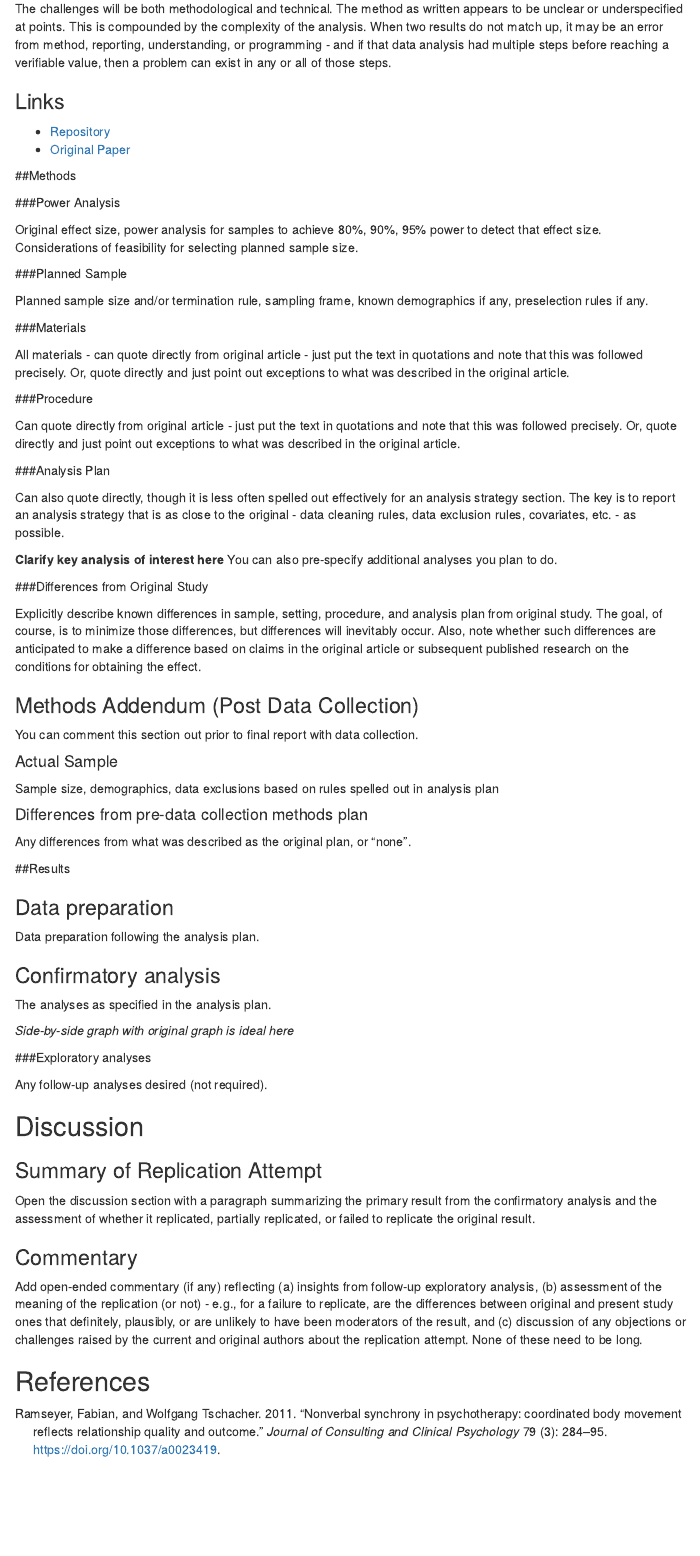
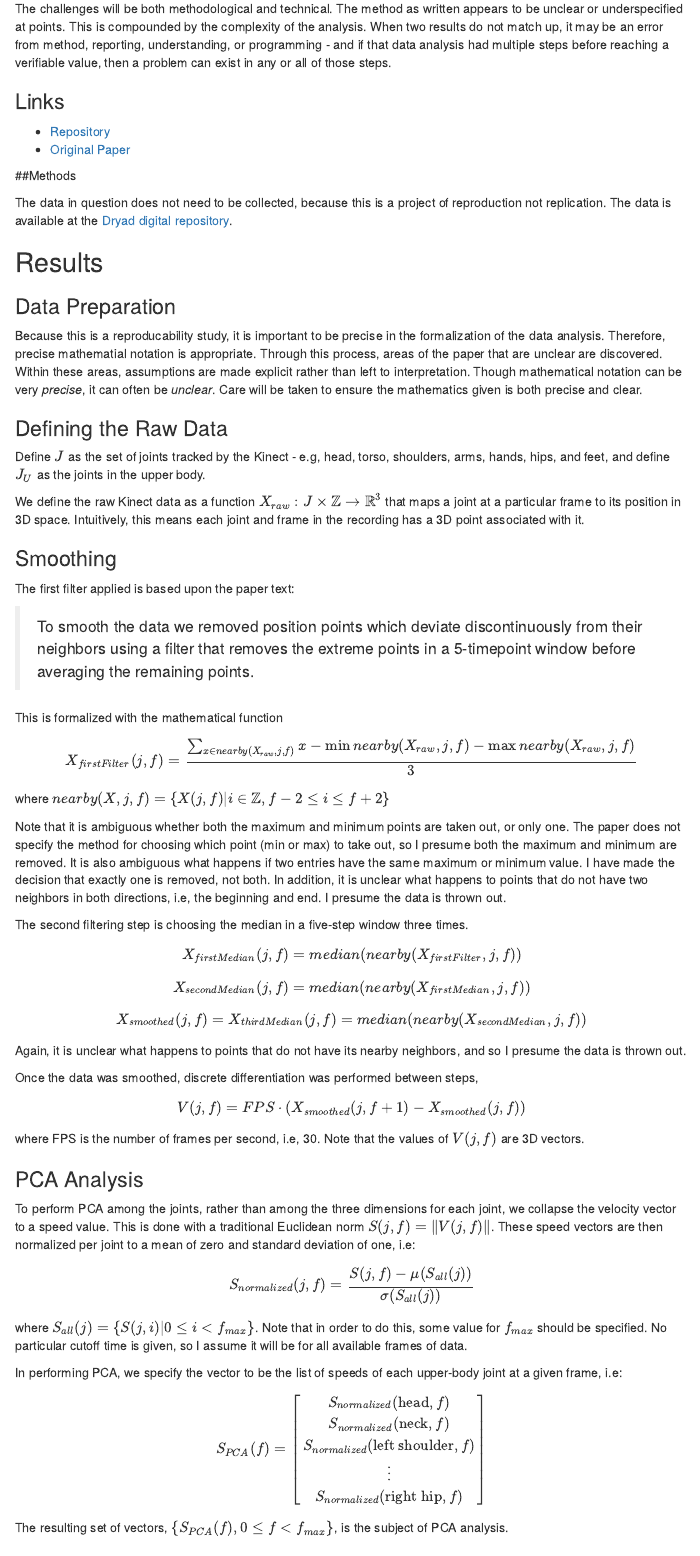
Before and after one commit to MrMallIronmaker/gaziv2017, an R Markdown document (writeup/Replication Report.Rmd): the page in a window 1100 px wide, from 810 px down. Rendered offline with R 4.5, knitr and Pandoc, with nearby package versions; menus at the side of the page are left out.

Commit message:
submission week4, formalizing H1&2

````diff
--- a/writeup/Replication Report.Rmd
+++ b/writeup/Replication Report.Rmd
@@ -49,67 +49,68 @@ The challenges will be both methodological and technical. The method as written
 
 ##Methods
 
-###Power Analysis
-
-Original effect size, power analysis for samples to achieve 80%, 90%, 95% power to detect that effect size.  Considerations of feasibility for selecting planned sample size.
-
-###Planned Sample
-
-Planned sample size and/or termination rule, sampling frame, known demographics if any, preselection rules if any.
-
-###Materials
-
-All materials - can quote directly from original article - just put the text in quotations and note that this was followed precisely.  Or, quote directly and just point out exceptions to what was described in the original article.
-
-###Procedure
-
-Can quote directly from original article - just put the text in quotations and note that this was followed precisely.  Or, quote directly and just point out exceptions to what was described in the original article.
-
-###Analysis Plan
-
-Can also quote directly, though it is less often spelled out effectively for an analysis strategy section.  The key is to report an analysis strategy that is as close to the original - data cleaning rules, data exclusion rules, covariates, etc. - as possible.
-
-**Clarify key analysis of interest here**  You can also pre-specify additional analyses you plan to do.
-
-###Differences from Original Study
-
-Explicitly describe known differences in sample, setting, procedure, and analysis plan from original study.  The goal, of course, is to minimize those differences, but differences will inevitably occur.  Also, note whether such differences are anticipated to make a difference based on claims in the original article or subsequent published research on the conditions for obtaining the effect.
-
-### Methods Addendum (Post Data Collection)
-
-You can comment this section out prior to final report with data collection.
-
-#### Actual Sample
-  Sample size, demographics, data exclusions based on rules spelled out in analysis plan
-
-#### Differences from pre-data collection methods plan
-  Any differences from what was described as the original plan, or “none”.
+The data in question does not need to be collected, because this is a project of reproduction not replication. The data is available at the [Dryad digital repository](https://datadryad.org/resource/doi:10.5061/dryad.804j3).
 
 
-##Results
+## Results
+
+### Data Preparation
+
+Because this is a reproducability study, it is important to be precise in the formalization of the data analysis. Therefore, precise mathematial notation is appropriate. Through this process, areas of the paper that are unclear are discovered. Within these areas, assumptions are made explicit rather than left to interpretation. Though mathematical notation can be very _precise_, it can often be _unclear_. Care will be taken to ensure the mathematics given is both precise and clear.
+
+### Defining the Raw Data
+Define $J$ as the set of joints tracked by the Kinect - e.g, head, torso, shoulders, arms, hands, hips, and feet, and define $J_{U}$ as the joints in the upper body.
+
+We define the raw Kinect data as a function $X_{raw}:J\times\mathbb{Z}\rightarrow\mathbb{R}^{3}$ that maps a joint at a particular frame to its position in 3D space. Intuitively, this means each joint and frame in the recording has a 3D point associated with it.
+
+### Smoothing
+The first filter applied is based upon the paper text:
+
+> To smooth the data we removed position points which deviate discontinuously from their neighbors using a filter that removes the extreme points in a 5-timepoint window before averaging the remaining points.
+
+This is formalized with the mathematical function
+
+$$X_{firstFilter}(j,f)=\frac{\sum_{x\in nearby(X_{raw},j,f)}x-\min nearby(X_{raw},j,f)-\max nearby(X_{raw},j,f)}{3}$$
 
 
-### Data preparation
+where $nearby(X,j,f)=\{X(j,f)|i\in\mathbb{Z},f-2\leq i\leq f+2\}$
 
-Data preparation following the analysis plan.
+Note that it is ambiguous whether both the maximum and minimum points are taken out, or only one. The paper does not specify the method for choosing which point (min or max) to take out, so I presume both the maximum and minimum are removed. It is also ambiguous what happens if two entries have the same maximum or minimum value. I have made the decision that exactly one is removed, not both. In addition, it is unclear what happens to points that do not have two neighbors in both directions, i.e, the beginning and end. I presume the data is thrown out.
 
-```{r include=F}
-###Data Preparation
+The second filtering step is choosing the median in a five-step window three times.
 
-####Load Relevant Libraries and Functions
+$$X_{firstMedian}(j,f)=median(nearby(X_{firstFilter},j,f))$$
+$$X_{secondMedian}(j,f)=median(nearby(X_{firstMedian},j,f))$$
+$$X_{smoothed}(j,f)=X_{thirdMedian}(j,f)=median(nearby(X_{secondMedian},j,f))$$
+Again, it is unclear what happens to points that do not have its nearby neighbors, and so I presume the data is thrown out.
 
-####Import data
+Once the data was smoothed, discrete differentiation was performed between steps,
+$$V(j,f)=FPS\cdot(X_{smoothed}(j,f+1)-X_{smoothed}(j,f))$$
+where FPS is the number of frames per second, i.e, 30. Note that the values of $V(j,f)$ are 3D vectors.
 
-#### Data exclusion / filtering
+### PCA Analysis
+To perform PCA among the joints, rather than among the three dimensions for each joint, we collapse the velocity vector to a speed value.
+This is done with a traditional Euclidean norm $S(j,f)=\|V(j,f)\|$.
+These speed vectors are then normalized per joint to a mean of zero and standard deviation of one, i.e:
+$$S_{normalized}(j,f)=\frac{S(j,f)-\mu(S_{all}(j))}{\sigma(S_{all}(j))}$$
+where $S_{all}(j)=\{S(j,i)|0\leq i<f_{max}\}$. Note that in order to do this, some value for $f_{max}$ should be specified. No particular cutoff time is given, so I assume it will be for all available frames of data.
 
-#### Prepare data for analysis - create columns etc.
-```
+In performing PCA, we specify the vector to be the list of speeds of each upper-body joint at a given frame, i.e:
+
+$$S_{PCA}(f)=\begin{bmatrix}S_{normalized}(\mbox{head},f)\\
+S_{normalized}(\mbox{neck},f)\\
+S_{normalized}(\mbox{left shoulder},f)\\
+\vdots\\
+S_{normalized}(\mbox{right hip},f)
+\end{bmatrix}$$
+
+The resulting set of vectors, $\{S_{PCA}(f),0\leq f<f_{max}\}$, is the subject of PCA analysis.
 
 ### Confirmatory analysis
 
-The analyses as specified in the analysis plan.
+**Hypothesis 1**: The first principal component will explain between 57% and 95% of variance of the data, and there will be strong loadings on all joints.
 
-*Side-by-side graph with original graph is ideal here*
+**Hypothesis 2**: The second principal component will have strong loadings on the arms for most participants.
 
 ###Exploratory analyses
 
````
